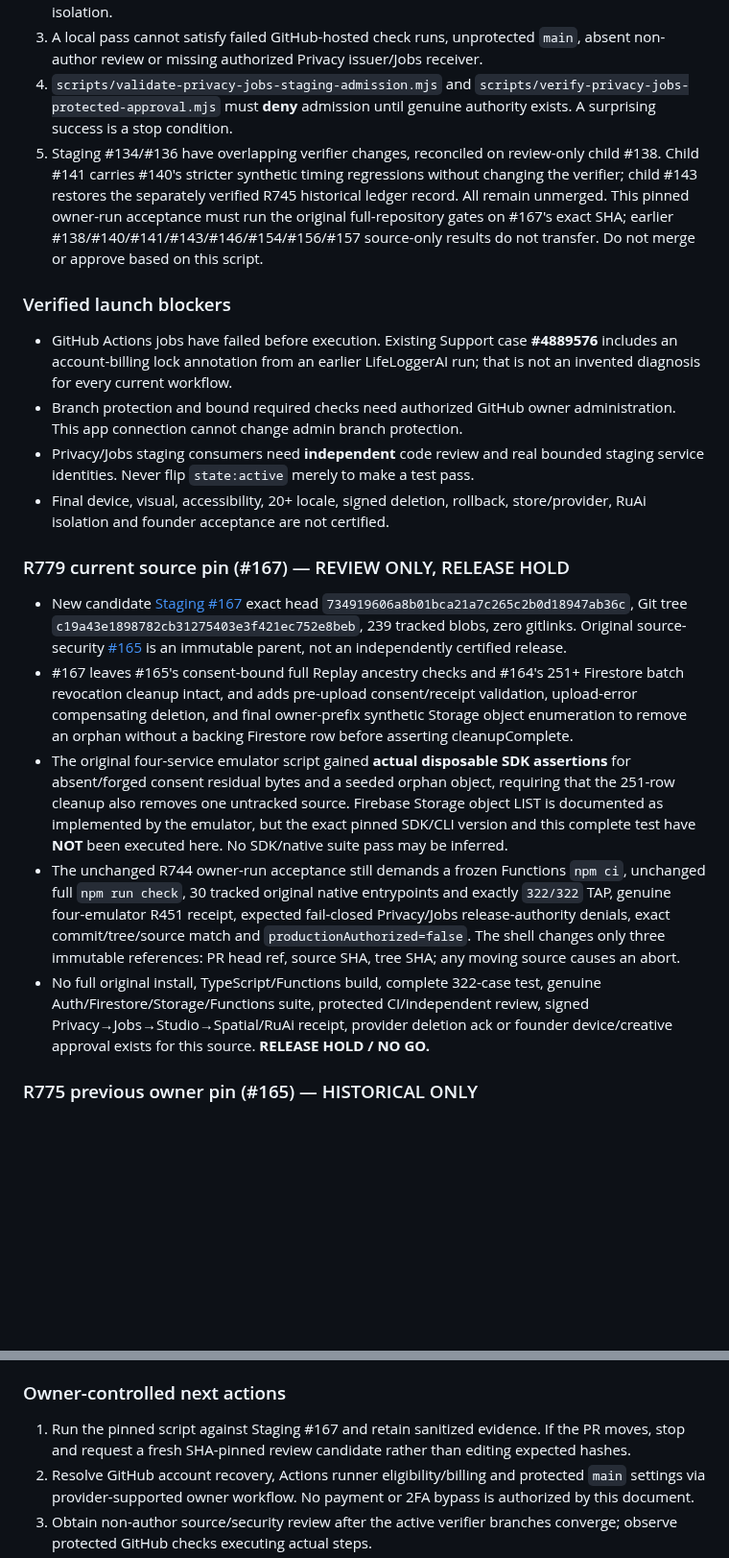
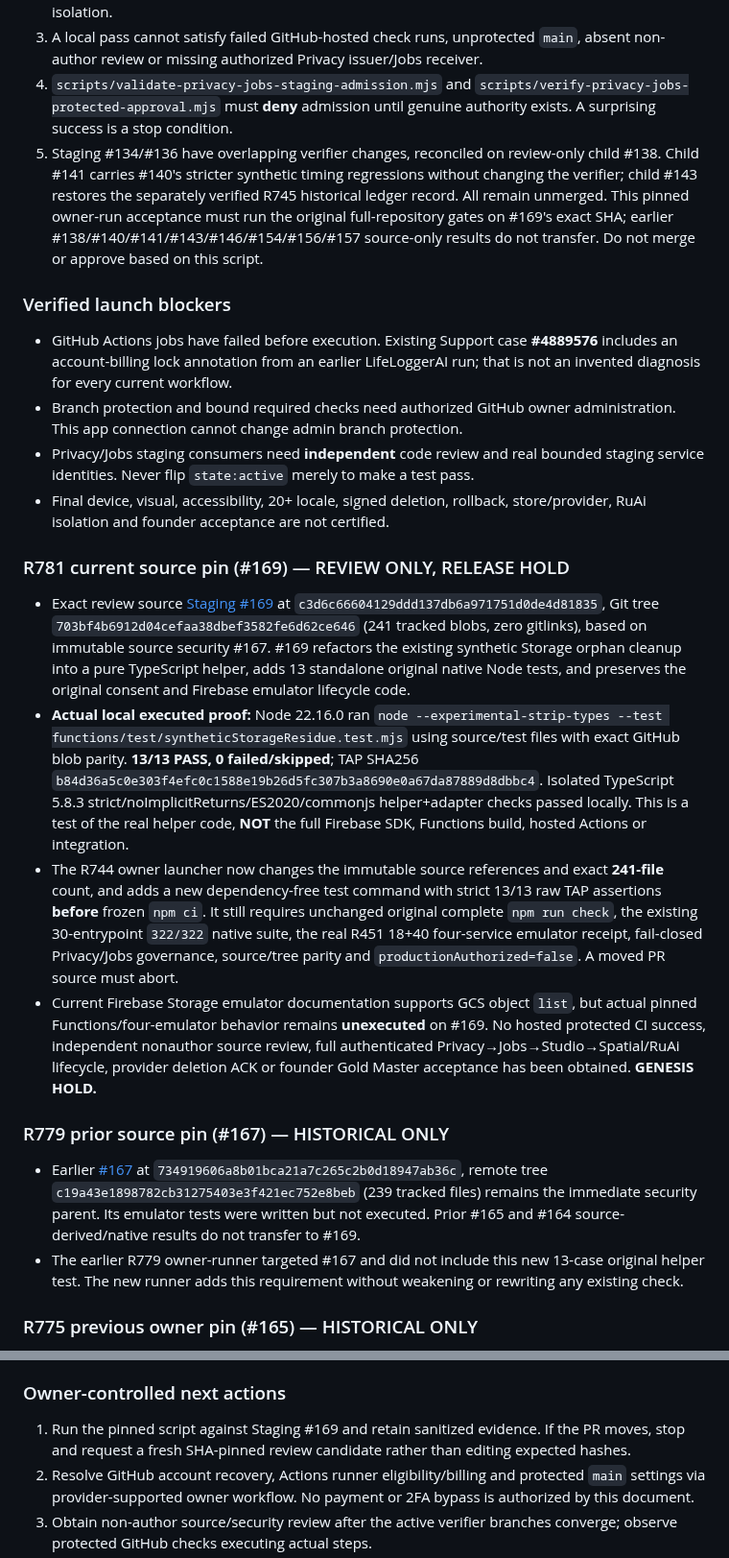
Before and after one commit to LifeLoggerAI/urai-staging, a Markdown page: docs/genesis/R744_OWNER_ACCEPTANCE_AND_RELEASE_GOVERNANCE.md, 2 parts joined by grey strips. Shown at 96% size. Drawn GitHub-style; blank space fills up the shorter version.

Commit message:
docs(genesis): pin R780 exact tree and preserve prior security evidence

```diff
--- a/docs/genesis/R744_OWNER_ACCEPTANCE_AND_RELEASE_GOVERNANCE.md
+++ b/docs/genesis/R744_OWNER_ACCEPTANCE_AND_RELEASE_GOVERNANCE.md
@@ -18,7 +18,7 @@ Run `bash docs/genesis/r744-owner-pinned-acceptance.sh` **on a networked owner-c
 2. Real disposable Firebase Auth/Firestore/Storage/Functions emulator tests are not deployed Privacy–Jobs–Studio–Replay integration, cloud IAM attestation, provider deletion, or RuAi tenant isolation.
 3. A local pass cannot satisfy failed GitHub-hosted check runs, unprotected `main`, absent non-author review or missing authorized Privacy issuer/Jobs receiver.
 4. `scripts/validate-privacy-jobs-staging-admission.mjs` and `scripts/verify-privacy-jobs-protected-approval.mjs` must **deny** admission until genuine authority exists. A surprising success is a stop condition.
-5. Staging #134/#136 have overlapping verifier changes, reconciled on review-only child #138. Child #141 carries #140's stricter synthetic timing regressions without changing the verifier; child #143 restores the separately verified R745 historical ledger record. All remain unmerged. This pinned owner-run acceptance must run the original full-repository gates on #167's exact SHA; earlier #138/#140/#141/#143/#146/#154/#156/#157 source-only results do not transfer. Do not merge or approve based on this script.
+5. Staging #134/#136 have overlapping verifier changes, reconciled on review-only child #138. Child #141 carries #140's stricter synthetic timing regressions without changing the verifier; child #143 restores the separately verified R745 historical ledger record. All remain unmerged. This pinned owner-run acceptance must run the original full-repository gates on #169's exact SHA; earlier #138/#140/#141/#143/#146/#154/#156/#157 source-only results do not transfer. Do not merge or approve based on this script.
 
 ### Verified launch blockers
 
@@ -27,13 +27,17 @@ Run `bash docs/genesis/r744-owner-pinned-acceptance.sh` **on a networked owner-c
 - Privacy/Jobs staging consumers need **independent** code review and real bounded staging service identities. Never flip `state:active` merely to make a test pass.
 - Final device, visual, accessibility, 20+ locale, signed deletion, rollback, store/provider, RuAi isolation and founder acceptance are not certified.
 
-### R779 current source pin (#167) — REVIEW ONLY, RELEASE HOLD
+### R781 current source pin (#169) — REVIEW ONLY, RELEASE HOLD
 
-- New candidate [Staging #167](https://github.com/LifeLoggerAI/urai-staging/pull/167) exact head `734919606a8b01bca21a7c265c2b0d18947ab36c`, Git tree `c19a43e1898782cb31275403e3f421ec752e8beb`, 239 tracked blobs, zero gitlinks. Original source-security [#165](https://github.com/LifeLoggerAI/urai-staging/pull/165) is an immutable parent, not an independently certified release.
-- #167 leaves #165's consent-bound full Replay ancestry checks and #164's 251+ Firestore batch revocation cleanup intact, and adds pre-upload consent/receipt validation, upload-error compensating deletion, and final owner-prefix synthetic Storage object enumeration to remove an orphan without a backing Firestore row before asserting cleanupComplete.
-- The original four-service emulator script gained **actual disposable SDK assertions** for absent/forged consent residual bytes and a seeded orphan object, requiring that the 251-row cleanup also removes one untracked source. Firebase Storage object LIST is documented as implemented by the emulator, but the exact pinned SDK/CLI version and this complete test have **NOT** been executed here. No SDK/native suite pass may be inferred.
-- The unchanged R744 owner-run acceptance still demands a frozen Functions `npm ci`, unchanged full `npm run check`, 30 tracked original native entrypoints and exactly `322/322` TAP, genuine four-emulator R451 receipt, expected fail-closed Privacy/Jobs release-authority denials, exact commit/tree/source match and `productionAuthorized=false`. The shell changes only three immutable references: PR head ref, source SHA, tree SHA; any moving source causes an abort.
-- No full original install, TypeScript/Functions build, complete 322-case test, genuine Auth/Firestore/Storage/Functions suite, protected CI/independent review, signed Privacy→Jobs→Studio→Spatial/RuAi receipt, provider deletion ack or founder device/creative approval exists for this source. **RELEASE HOLD / NO GO.**
+- Exact review source [Staging #169](https://github.com/LifeLoggerAI/urai-staging/pull/169) at `c3d6c66604129ddd137db6a971751d0de4d81835`, Git tree `703bf4b6912d04cefaa38dbef3582fe6d62ce646` (241 tracked blobs, zero gitlinks), based on immutable source security #167. #169 refactors the existing synthetic Storage orphan cleanup into a pure TypeScript helper, adds 13 standalone original native Node tests, and preserves the original consent and Firebase emulator lifecycle code.
+- **Actual local executed proof:** Node 22.16.0 ran `node --experimental-strip-types --test functions/test/syntheticStorageResidue.test.mjs` using source/test files with exact GitHub blob parity. **13/13 PASS, 0 failed/skipped**; TAP SHA256 `b84d36a5c0e303f4efc0c1588e19b26d5fc307b3a8690e0a67da87889d8dbbc4`. Isolated TypeScript 5.8.3 strict/noImplicitReturns/ES2020/commonjs helper+adapter checks passed locally. This is a test of the real helper code, **NOT** the full Firebase SDK, Functions build, hosted Actions or integration.
+- The R744 owner launcher now changes the immutable source references and exact **241-file** count, and adds a new dependency-free test command with strict 13/13 raw TAP assertions **before** frozen `npm ci`. It still requires unchanged original complete `npm run check`, the existing 30-entrypoint `322/322` native suite, the real R451 18+40 four-service emulator receipt, fail-closed Privacy/Jobs governance, source/tree parity and `productionAuthorized=false`. A moved PR source must abort.
+- Current Firebase Storage emulator documentation supports GCS object `list`, but actual pinned Functions/four-emulator behavior remains **unexecuted** on #169. No hosted protected CI success, independent nonauthor source review, full authenticated Privacy→Jobs→Studio→Spatial/RuAi lifecycle, provider deletion ACK or founder Gold Master acceptance has been obtained. **GENESIS HOLD.**
+
+### R779 prior source pin (#167) — HISTORICAL ONLY
+
+- Earlier [#167](https://github.com/LifeLoggerAI/urai-staging/pull/167) at `734919606a8b01bca21a7c265c2b0d18947ab36c`, remote tree `c19a43e1898782cb31275403e3f421ec752e8beb` (239 tracked files) remains the immediate security parent. Its emulator tests were written but not executed. Prior #165 and #164 source-derived/native results do not transfer to #169.
+- The earlier R779 owner-runner targeted #167 and did not include this new 13-case original helper test. The new runner adds this requirement without weakening or rewriting any existing check.
 
 ### R775 previous owner pin (#165) — HISTORICAL ONLY
 
@@ -68,7 +72,7 @@ Run `bash docs/genesis/r744-owner-pinned-acceptance.sh` **on a networked owner-c
 
 ### Owner-controlled next actions
 
-1. Run the pinned script against Staging #167 and retain sanitized evidence. If the PR moves, stop and request a fresh SHA-pinned review candidate rather than editing expected hashes.
+1. Run the pinned script against Staging #169 and retain sanitized evidence. If the PR moves, stop and request a fresh SHA-pinned review candidate rather than editing expected hashes.
 2. Resolve GitHub account recovery, Actions runner eligibility/billing and protected `main` settings via provider-supported owner workflow. No payment or 2FA bypass is authorized by this document.
 3. Obtain non-author source/security review after the active verifier branches converge; observe protected GitHub checks executing actual steps.
 4. Complete real authorized staging integration and Gold Master visual/device/accessibility acceptance before requesting a founder GO.
```
Also changed, not shown: other parts of docs/genesis/R744_OWNER_ACCEPTANCE_AND_RELEASE_GOVERNANCE.md (+5 -5 lines).
